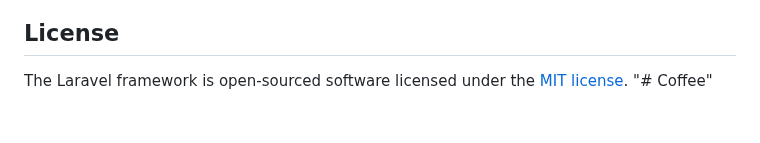
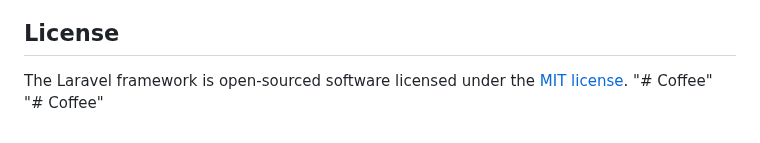
Before and after one commit to FahmiKamarul/Coffee, a Markdown page: README.md, the part around the change. Drawn GitHub-style.

```diff
--- a/README.md
+++ b/README.md
@@ -65,3 +65,4 @@ If you discover a security vulnerability within Laravel, please send an e-mail t
 
 The Laravel framework is open-sourced software licensed under the [MIT license](https://opensource.org/licenses/MIT).
 "# Coffee"
+"# Coffee"
```
